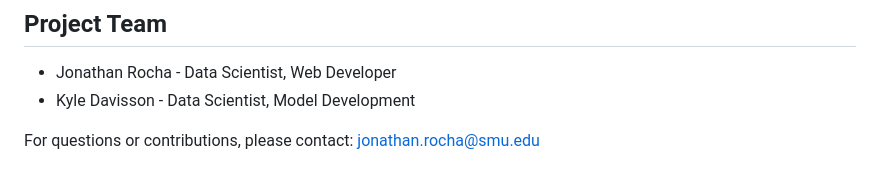
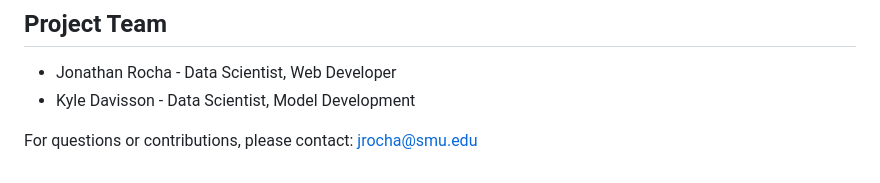
Before and after one commit to jonx0037/DS_6306_Project, a Markdown page: README.md, the part around the change. Drawn GitHub-style.

```diff
--- a/README.md
+++ b/README.md
@@ -179,4 +179,4 @@ This project uses Git for version control with the following branch structure:
 - Jonathan Rocha - Data Scientist, Web Developer
 - Kyle Davisson - Data Scientist, Model Development
 
-For questions or contributions, please contact: jonathan.rocha@smu.edu
+For questions or contributions, please contact: jrocha@smu.edu
```
